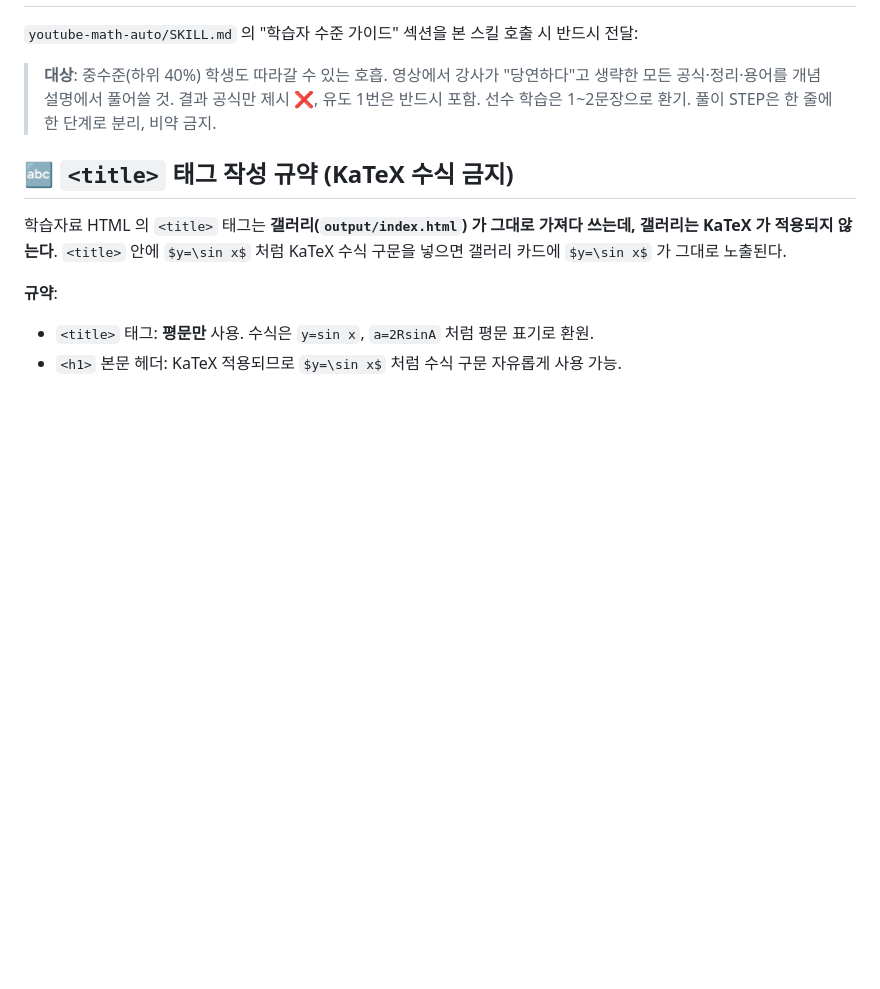
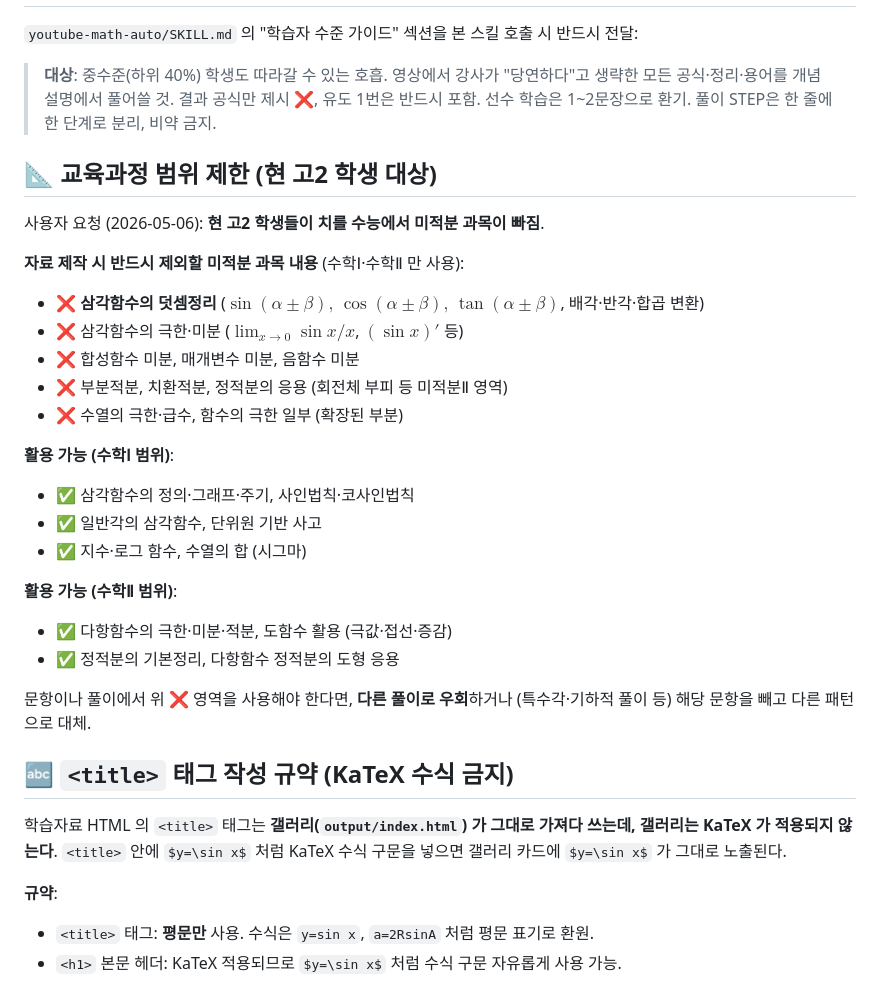
Before and after one commit to irun20000-eng/youtube-math-skill, a Markdown page: CLAUDE.md, the part around the change. GitHub-like rendering; blank space fills up the shorter version.

Commit message:
Add CLAUDE.md curriculum constraint — exclude 미적분 (현 고2 수능 미포함)
사용자 요청: 현 고2 학생들이 치를 수능에 미적분 과목이 빠지므로,
자료 제작 시 다음 미적분 과목 내용을 사용하지 말 것:
- 삼각함수 덧셈정리·배각·반각·합곱
- 삼각함수 극한·미분
- 합성·매개변수·음함수 미분
- 부분·치환·회전체 적분 등

수학Ⅰ·수학Ⅱ 범위만 사용. 다음 자료부터 반영.

https://claude.ai/code/session_01T1aPFBv9VLTUUCUa68t6i5

```diff
--- a/CLAUDE.md
+++ b/CLAUDE.md
@@ -90,6 +90,28 @@ push 후 사용자에게 알림: "GitHub Actions가 1~2분 내 갤러리 자동
 > **대상**: 중수준(하위 40%) 학생도 따라갈 수 있는 호흡.
 > 영상에서 강사가 "당연하다"고 생략한 모든 공식·정리·용어를 개념 설명에서 풀어쓸 것. 결과 공식만 제시 ❌, 유도 1번은 반드시 포함. 선수 학습은 1~2문장으로 환기. 풀이 STEP은 한 줄에 한 단계로 분리, 비약 금지.
 
+## 📐 교육과정 범위 제한 (현 고2 학생 대상)
+
+사용자 요청 (2026-05-06): **현 고2 학생들이 치를 수능에서 미적분 과목이 빠짐**.
+
+**자료 제작 시 반드시 제외할 미적분 과목 내용** (수학Ⅰ·수학Ⅱ 만 사용):
+- ❌ **삼각함수의 덧셈정리** ($\sin(\alpha\pm\beta),\,\cos(\alpha\pm\beta),\,\tan(\alpha\pm\beta)$, 배각·반각·합곱 변환)
+- ❌ 삼각함수의 극한·미분 ($\lim_{x\to 0}\sin x/x$, $(\sin x)'$ 등)
+- ❌ 합성함수 미분, 매개변수 미분, 음함수 미분
+- ❌ 부분적분, 치환적분, 정적분의 응용 (회전체 부피 등 미적분Ⅱ 영역)
+- ❌ 수열의 극한·급수, 함수의 극한 일부 (확장된 부분)
+
+**활용 가능 (수학Ⅰ 범위)**:
+- ✅ 삼각함수의 정의·그래프·주기, 사인법칙·코사인법칙
+- ✅ 일반각의 삼각함수, 단위원 기반 사고
+- ✅ 지수·로그 함수, 수열의 합 (시그마)
+
+**활용 가능 (수학Ⅱ 범위)**:
+- ✅ 다항함수의 극한·미분·적분, 도함수 활용 (극값·접선·증감)
+- ✅ 정적분의 기본정리, 다항함수 정적분의 도형 응용
+
+문항이나 풀이에서 위 ❌ 영역을 사용해야 한다면, **다른 풀이로 우회**하거나 (특수각·기하적 풀이 등) 해당 문항을 빼고 다른 패턴으로 대체.
+
 ## 🔤 `<title>` 태그 작성 규약 (KaTeX 수식 금지)
 
 학습자료 HTML 의 `<title>` 태그는 **갤러리(`output/index.html`) 가 그대로 가져다 쓰는데, 갤러리는 KaTeX 가 적용되지 않는다**. `<title>` 안에 `$y=\sin x$` 처럼 KaTeX 수식 구문을 넣으면 갤러리 카드에 `$y=\sin x$` 가 그대로 노출된다.
```
